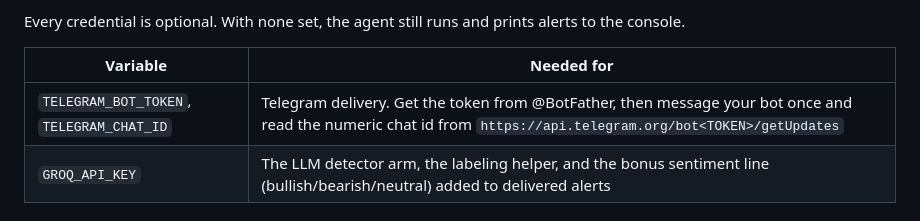
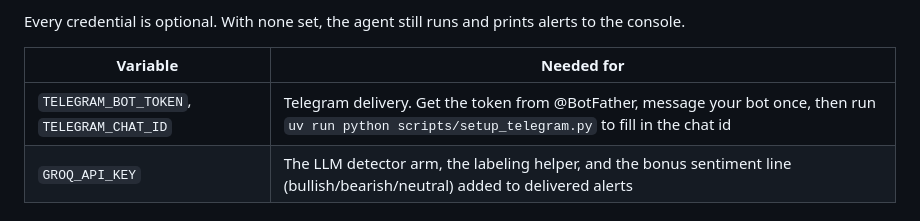
Before and after one commit to hoomanesteki/truth-social-stock-alert-agent, a Markdown page: README.md, the part around the change. GitHub-like rendering.

```diff
--- a/README.md
+++ b/README.md
@@ -18,7 +18,7 @@ console.
 
 | Variable | Needed for |
 | --- | --- |
-| `TELEGRAM_BOT_TOKEN`, `TELEGRAM_CHAT_ID` | Telegram delivery. Get the token from @BotFather, then message your bot once and read the numeric chat id from `https://api.telegram.org/bot<TOKEN>/getUpdates` |
+| `TELEGRAM_BOT_TOKEN`, `TELEGRAM_CHAT_ID` | Telegram delivery. Get the token from @BotFather, message your bot once, then run `uv run python scripts/setup_telegram.py` to fill in the chat id |
 | `GROQ_API_KEY` | The LLM detector arm, the labeling helper, and the bonus sentiment line (bullish/bearish/neutral) added to delivered alerts |
 
 ## Running
```
Also changed, not shown: docs/demo_log.md (+35 -8 lines).
